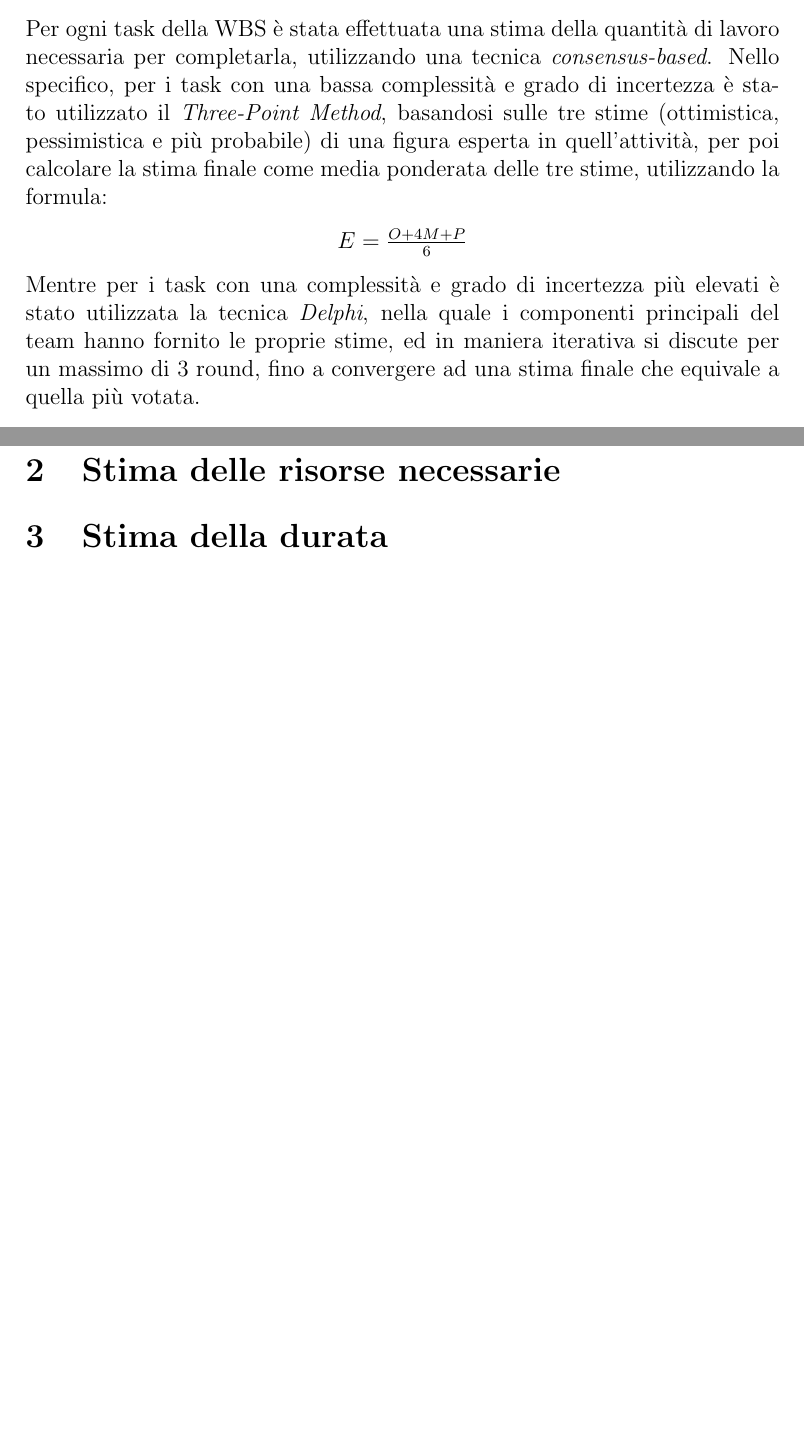
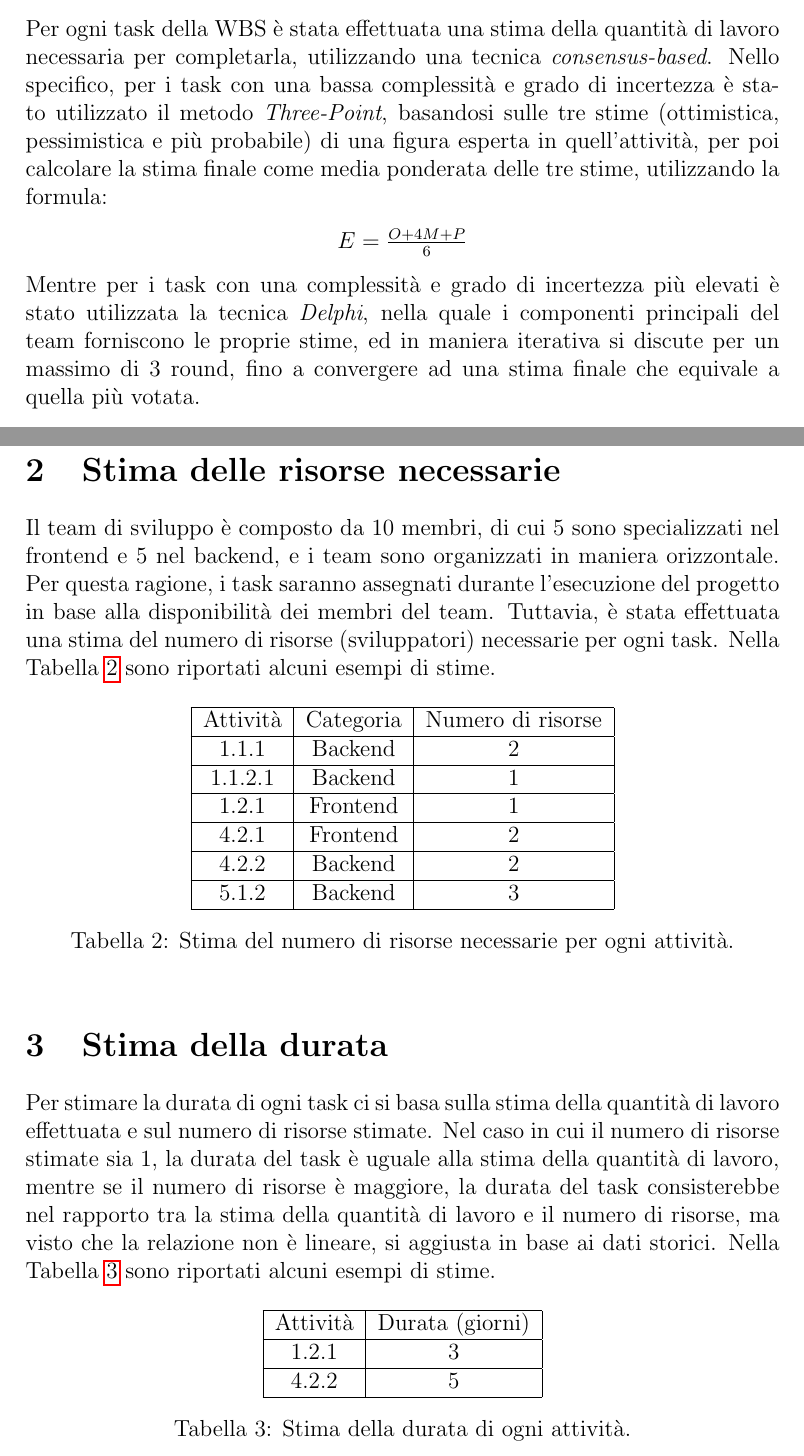
Before and after one commit to ChargeAndTrack/project-management, a LaTeX document (docs/planning/estimations.tex): two parts of pages 2 and 3 of 3, joined at a grey line, cut so that both start at the same text, the shorter picture padded with empty space. Compiled offline with pdfLaTeX.

Commit message:
planning: complete estimations, fix typo in WBS, add ProjectLibre's project file

```diff
--- a/docs/planning/estimations.tex
+++ b/docs/planning/estimations.tex
@@ -33,14 +33,14 @@
 \section{Stima della quantità di lavoro}
 Per ogni task della WBS è stata effettuata una stima della quantità di lavoro necessaria per completarla, utilizzando
 una tecnica \textit{consensus-based}. Nello specifico, per i task con una bassa complessità e grado di incertezza è
-stato utilizzato il \textit{Three-Point Method}, basandosi sulle tre stime (ottimistica, pessimistica e più probabile)
+stato utilizzato il metodo \textit{Three-Point}, basandosi sulle tre stime (ottimistica, pessimistica e più probabile)
 di una figura esperta in quell'attività, per poi calcolare la stima finale come media ponderata delle tre stime,
 utilizzando la formula:
 \begin{center}
     $E = \frac{O + 4M + P}{6}$
 \end{center}
 Mentre per i task con una complessità e grado di incertezza più elevati è stato utilizzata la tecnica \textit{Delphi},
-nella quale i componenti principali del team hanno fornito le proprie stime, ed in maniera iterativa si discute per un
+nella quale i componenti principali del team forniscono le proprie stime, ed in maniera iterativa si discute per un
 massimo di 3 round, fino a convergere ad una stima finale che equivale a quella più votata.
 
 \subsection{Attività 1.2.1}
@@ -121,7 +121,54 @@ Stimiamo con la tecnica \textit{Delphi}:
 Dunque la stima finale è di 7 giorni, in quanto è la stima più votata al termine del terzo round.
 
 \section{Stima delle risorse necessarie}
+Il team di sviluppo è composto da 10 membri, di cui 5 sono specializzati nel frontend e 5 nel backend, e i team sono
+organizzati in maniera orizzontale. Per questa ragione, i task saranno assegnati durante l'esecuzione del progetto in
+base alla disponibilità dei membri del team. Tuttavia, è stata effettuata una stima del numero di risorse (sviluppatori)
+necessarie per ogni task. Nella \Cref{table:resources_estimated} sono riportati alcuni esempi di stime.
+
+\begin{table}[!htb]
+    \centering
+    \begin{tabular}{|c|c|c|}
+        \hline
+        Attività & Categoria & Numero di risorse \\
+        \hline
+        1.1.1   & Backend  & 2  \\
+        \hline
+        1.1.2.1 & Backend  & 1  \\
+        \hline
+        1.2.1   & Frontend & 1  \\
+        \hline
+        4.2.1   & Frontend & 2  \\
+        \hline
+        4.2.2   & Backend  & 2  \\
+        \hline
+        5.1.2   & Backend  & 3  \\
+        \hline
+    \end{tabular}
+    \caption{Stima del numero di risorse necessarie per ogni attività.}
+    \label{table:resources_estimated}
+\end{table}
 
 \section{Stima della durata}
+Per stimare la durata di ogni task ci si basa sulla stima della quantità di lavoro effettuata e sul numero di risorse
+stimate. Nel caso in cui il numero di risorse stimate sia 1, la durata del task è uguale alla stima della quantità di
+lavoro, mentre se il numero di risorse è maggiore, la durata del task consisterebbe nel rapporto tra la stima della
+quantità di lavoro e il numero di risorse, ma visto che la relazione non è lineare, si aggiusta in base ai dati storici.
+Nella \Cref{table:duration_estimated} sono riportati alcuni esempi di stime.
+
+\begin{table}[!htb]
+    \centering
+    \begin{tabular}{|c|c|}
+        \hline
+        Attività & Durata (giorni) \\
+        \hline
+        1.2.1    & 3  \\
+        \hline
+        4.2.2    & 5  \\
+        \hline
+    \end{tabular}
+    \caption{Stima della durata di ogni attività.}
+    \label{table:duration_estimated}
+\end{table}
 
 \end{document}
```
Also changed, not shown: docs/planning/wbs.tex (+0 -6 lines), 1 other file.
